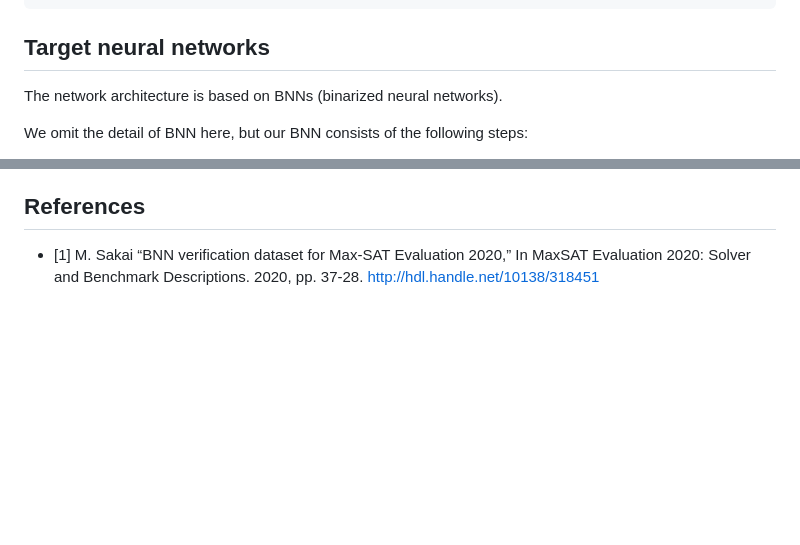
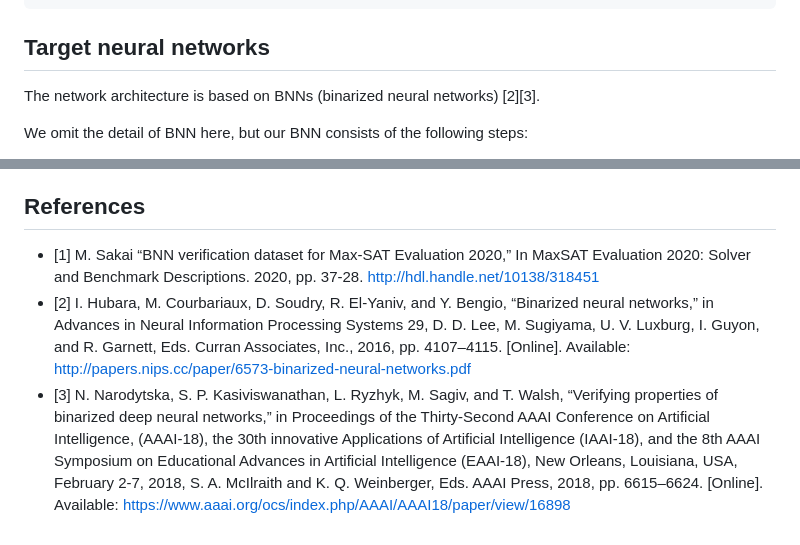
Before and after one commit to msakai/bnn-verification, a Markdown page: miplib2024_submission/additional_files/README.md, 2 parts joined by grey strips. Drawn GitHub-style; blank space fills up the shorter version.

```diff
--- a/miplib2024_submission/additional_files/README.md
+++ b/miplib2024_submission/additional_files/README.md
@@ -22,7 +22,7 @@ f: {0,…,255}⁷⁸⁴ → {0,…,9}
 
 ## Target neural networks
 
-The network architecture is based on BNNs (binarized neural networks).
+The network architecture is based on BNNs (binarized neural networks) [2][3].
 
 We omit the detail of BNN here, but our BNN consists of the following steps:
 1. Each input pixel xᵢ ∈ {0, …, 255} is first binarized as zᵢ = binᵢ(xᵢ) ∈ {-1, +1} using learned threshold (note that threshold varies depending on i),
@@ -99,3 +99,5 @@ For other norm cases, however, optimal solutions are not yet known.
 * [1] M. Sakai “BNN verification dataset for Max-SAT Evaluation 2020,”
   In MaxSAT Evaluation 2020: Solver and Benchmark Descriptions. 2020,
   pp. 37-28. <http://hdl.handle.net/10138/318451>
+* [2] I. Hubara, M. Courbariaux, D. Soudry, R. El-Yaniv, and Y. Bengio, “Binarized neural networks,” in Advances in Neural Information Processing Systems 29, D. D. Lee, M. Sugiyama, U. V. Luxburg, I. Guyon, and R. Garnett, Eds. Curran Associates, Inc., 2016, pp. 4107–4115. [Online]. Available: <http://papers.nips.cc/paper/6573-binarized-neural-networks.pdf>
+* [3] N. Narodytska, S. P. Kasiviswanathan, L. Ryzhyk, M. Sagiv, and T. Walsh, “Verifying properties of binarized deep neural networks,” in Proceedings of the Thirty-Second AAAI Conference on Artificial Intelligence, (AAAI-18), the 30th innovative Applications of Artificial Intelligence (IAAI-18), and the 8th AAAI Symposium on Educational Advances in Artificial Intelligence (EAAI-18), New Orleans, Louisiana, USA, February 2-7, 2018, S. A. McIlraith and K. Q. Weinberger, Eds. AAAI Press, 2018, pp. 6615–6624. [Online]. Available: <https://www.aaai.org/ocs/index.php/AAAI/AAAI18/paper/view/16898>
```
